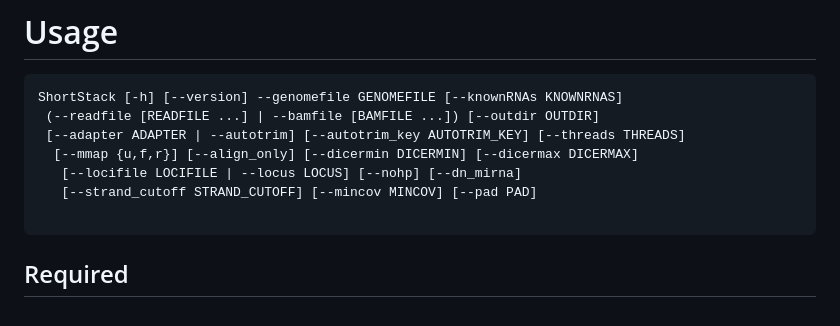
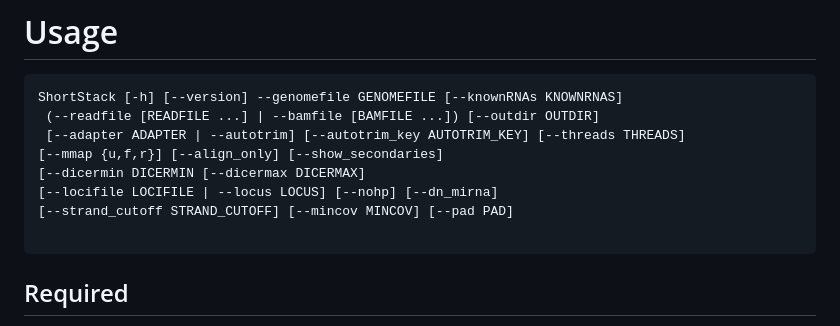
Before and after one commit to MikeAxtell/ShortStack, a Markdown page: README.md, the part around the change. Rendered like a GitHub page.

````diff
--- a/README.md
+++ b/README.md
@@ -67,9 +67,10 @@ mv ShortStack /Users/mja18/miniconda3/envs/ShortStack4/bin/
 ShortStack [-h] [--version] --genomefile GENOMEFILE [--knownRNAs KNOWNRNAS]
  (--readfile [READFILE ...] | --bamfile [BAMFILE ...]) [--outdir OUTDIR]
  [--adapter ADAPTER | --autotrim] [--autotrim_key AUTOTRIM_KEY] [--threads THREADS]
-  [--mmap {u,f,r}] [--align_only] [--dicermin DICERMIN] [--dicermax DICERMAX]
-   [--locifile LOCIFILE | --locus LOCUS] [--nohp] [--dn_mirna]
-   [--strand_cutoff STRAND_CUTOFF] [--mincov MINCOV] [--pad PAD]
+[--mmap {u,f,r}] [--align_only] [--show_secondaries]
+[--dicermin DICERMIN [--dicermax DICERMAX]
+[--locifile LOCIFILE | --locus LOCUS] [--nohp] [--dn_mirna]
+[--strand_cutoff STRAND_CUTOFF] [--mincov MINCOV] [--pad PAD]
 
 ```
 
````
